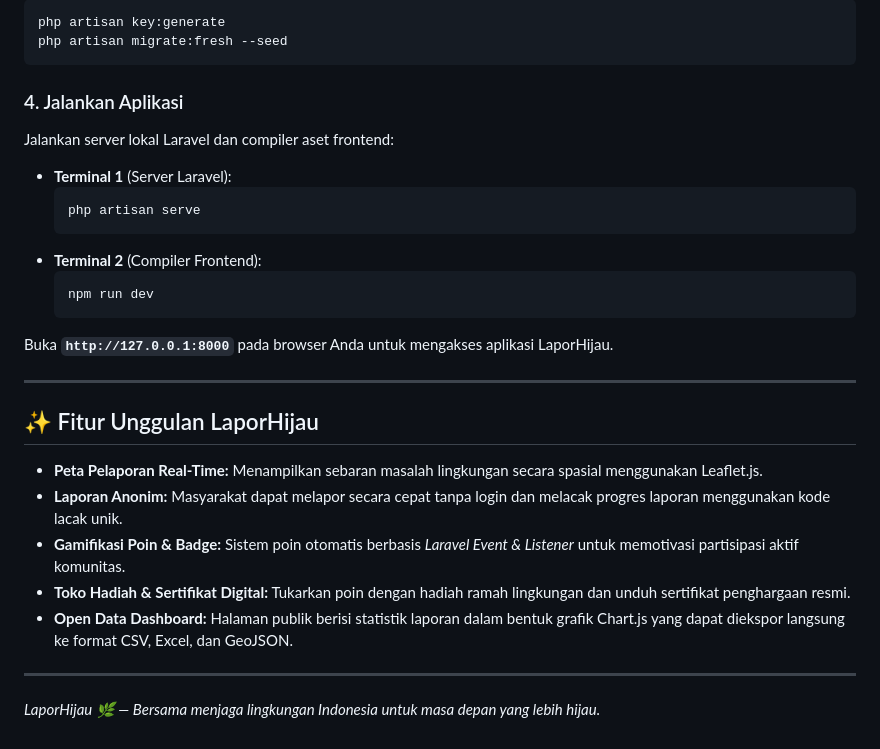
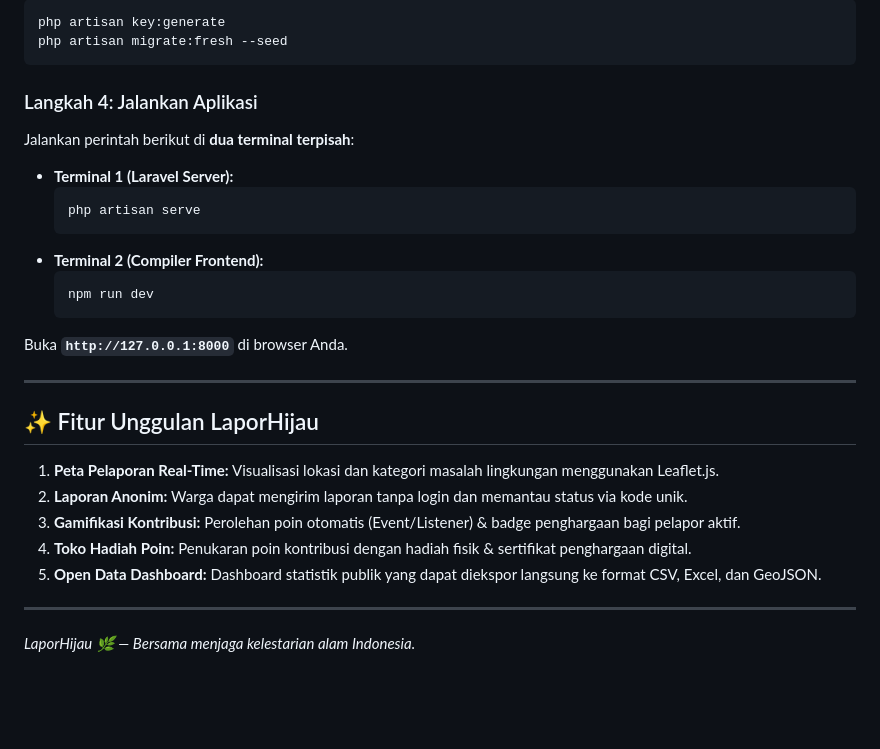
Before and after one commit to fnfarras/laporhijau, a Markdown page: README.md, the part around one of its changes. GitHub-like rendering; blank space fills up the shorter version.

````diff
--- a/README.md
+++ b/README.md
@@ -76,29 +69,29 @@ php artisan key:generate
 php artisan migrate:fresh --seed
 ```
 
-### 4. Jalankan Aplikasi
-Jalankan server lokal Laravel dan compiler aset frontend:
+### Langkah 4: Jalankan Aplikasi
+Jalankan perintah berikut di **dua terminal terpisah**:
 
-* **Terminal 1** (Server Laravel):
+* **Terminal 1 (Laravel Server):**
   ```bash
   php artisan serve
   ```
-* **Terminal 2** (Compiler Frontend):
+* **Terminal 2 (Compiler Frontend):**
   ```bash
   npm run dev
   ```
 
-Buka **`http://127.0.0.1:8000`** pada browser Anda untuk mengakses aplikasi LaporHijau.
+Buka **`http://127.0.0.1:8000`** di browser Anda.
 
 ---
 
 ## ✨ Fitur Unggulan LaporHijau
 
-* **Peta Pelaporan Real-Time:** Menampilkan sebaran masalah lingkungan secara spasial menggunakan Leaflet.js.
-* **Laporan Anonim:** Masyarakat dapat melapor secara cepat tanpa login dan melacak progres laporan menggunakan kode lacak unik.
-* **Gamifikasi Poin & Badge:** Sistem poin otomatis berbasis *Laravel Event & Listener* untuk memotivasi partisipasi aktif komunitas.
-* **Toko Hadiah & Sertifikat Digital:** Tukarkan poin dengan hadiah ramah lingkungan dan unduh sertifikat penghargaan resmi.
-* **Open Data Dashboard:** Halaman publik berisi statistik laporan dalam bentuk grafik Chart.js yang dapat diekspor langsung ke format CSV, Excel, dan GeoJSON.
+1. **Peta Pelaporan Real-Time:** Visualisasi lokasi dan kategori masalah lingkungan menggunakan Leaflet.js.
+2. **Laporan Anonim:** Warga dapat mengirim laporan tanpa login dan memantau status via kode unik.
+3. **Gamifikasi Kontribusi:** Perolehan poin otomatis (Event/Listener) & badge penghargaan bagi pelapor aktif.
+4. **Toko Hadiah Poin:** Penukaran poin kontribusi dengan hadiah fisik & sertifikat penghargaan digital.
+5. **Open Data Dashboard:** Dashboard statistik publik yang dapat diekspor langsung ke format CSV, Excel, dan GeoJSON.
 
 ---
-*LaporHijau 🌿 — Bersama menjaga lingkungan Indonesia untuk masa depan yang lebih hijau.*
+*LaporHijau 🌿 — Bersama menjaga kelestarian alam Indonesia.*
````
Also changed, not shown: other parts of README.md (+36 -43 lines).
